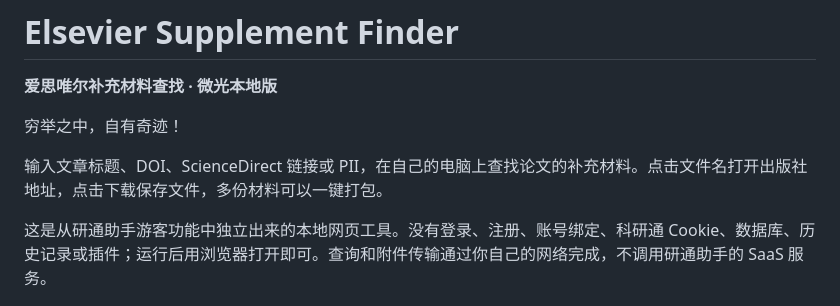
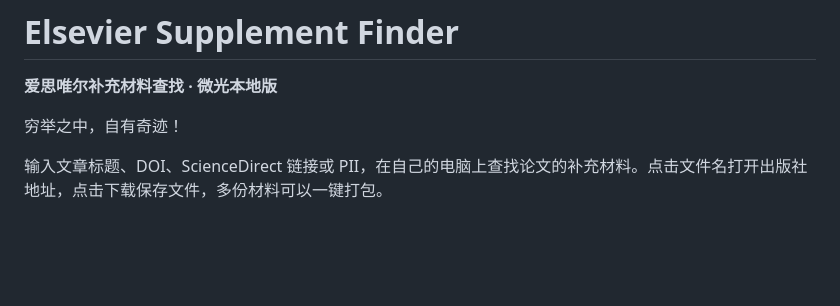
Before and after one commit to hututu001/elsevier-supplement-finder, a Markdown page: README.md, the part around the change. Rendered like a GitHub page; blank space fills up the shorter version.

```diff
--- a/README.md
+++ b/README.md
@@ -5,8 +5,6 @@
 穷举之中，自有奇迹！
 
 输入文章标题、DOI、ScienceDirect 链接或 PII，在自己的电脑上查找论文的补充材料。点击文件名打开出版社地址，点击下载保存文件，多份材料可以一键打包。
-
-这是从研通助手游客功能中独立出来的本地网页工具。没有登录、注册、账号绑定、科研通 Cookie、数据库、历史记录或插件；运行后用浏览器打开即可。查询和附件传输通过你自己的网络完成，不调用研通助手的 SaaS 服务。
 
 ![本地网页查找补充材料的实际界面](docs/screenshot.png)
 
```
